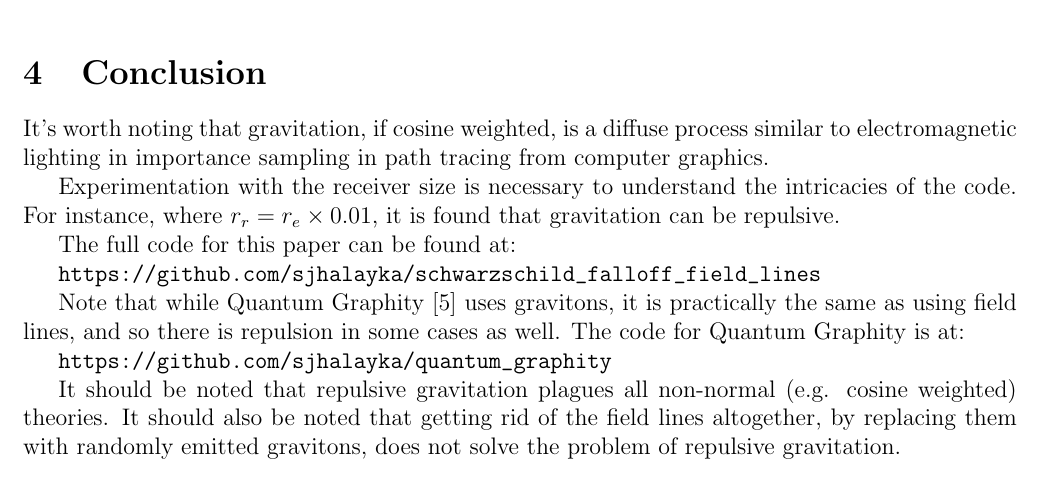
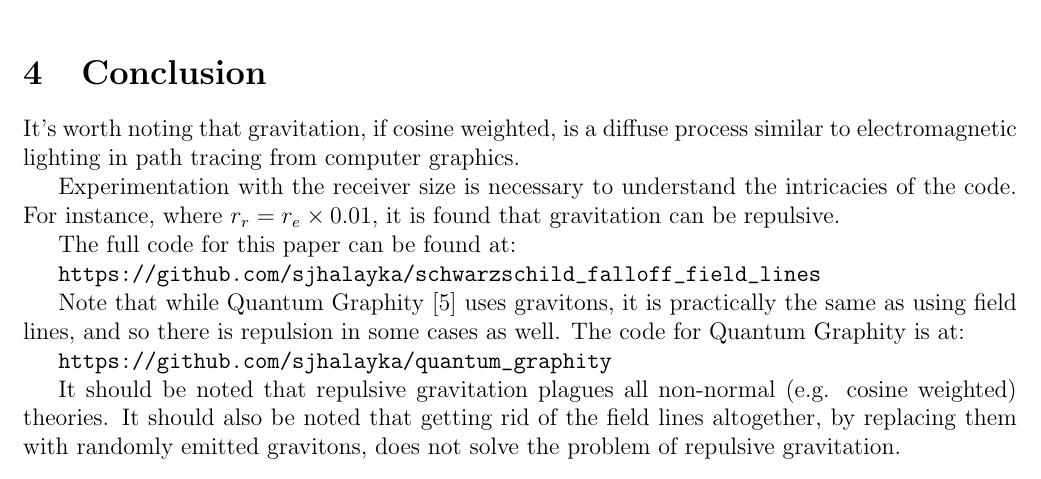
Before and after one commit to sjhalayka/papers, a LaTeX paper (up_close_newtonian/bezier_escape.tex): part of page 6 of 9, cut so that both start at the same text. Compiled offline with pdfLaTeX.

Commit message:
Add files via upload

```diff
--- a/up_close_newtonian/bezier_escape.tex
+++ b/up_close_newtonian/bezier_escape.tex
@@ -317,7 +317,7 @@ double get_intersecting_line_density(
 
 
 \section{Conclusion}
-It's worth noting that gravitation, if cosine weighted, is a diffuse process similar to electromagnetic lighting in importance sampling in path tracing from computer graphics.
+It's worth noting that gravitation, if cosine weighted, is a diffuse process similar to electromagnetic lighting in path tracing from computer graphics.
 
 Experimentation with the receiver size is necessary to understand the intricacies of the code.
 For instance, where $r_{r} = r_{e} \times 0.01$, it is found that gravitation can be repulsive.
```
Also changed, not shown: up_close_newtonian/bezier_escape.pdf.
